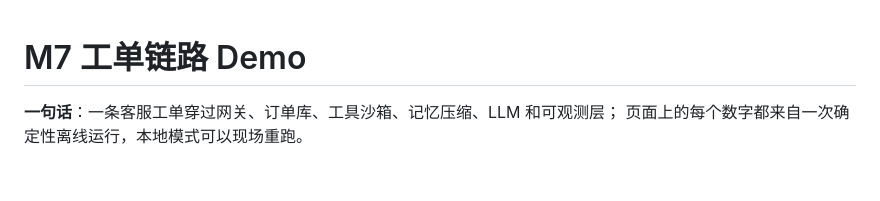
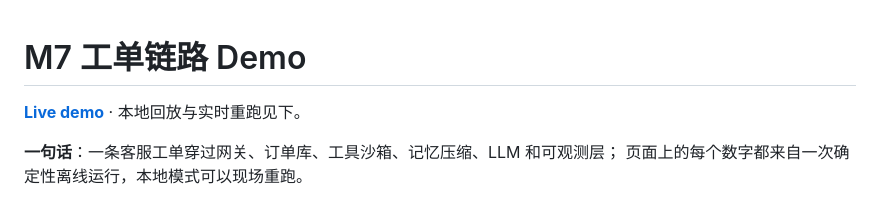
Before and after one commit to aidless/agent-platform, a Markdown page: demo/README.md, the part around the change. GitHub-like rendering; blank space fills up the shorter version.

Commit message:
docs(demo): link the live GitHub Pages demo

```diff
--- a/demo/README.md
+++ b/demo/README.md
@@ -1,4 +1,6 @@
 # M7 工单链路 Demo
+
+[**Live demo**](https://aidless.github.io/agent-platform/) · 本地回放与实时重跑见下。
 
 **一句话**：一条客服工单穿过网关、订单库、工具沙箱、记忆压缩、LLM 和可观测层；
 页面上的每个数字都来自一次确定性离线运行，本地模式可以现场重跑。
```
Also changed, not shown: README.md (+2 -0 lines).
